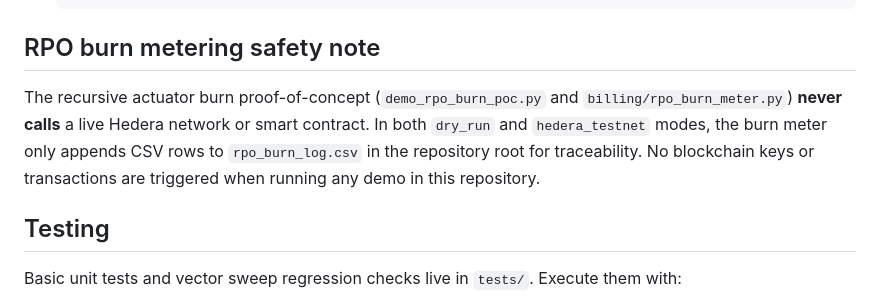
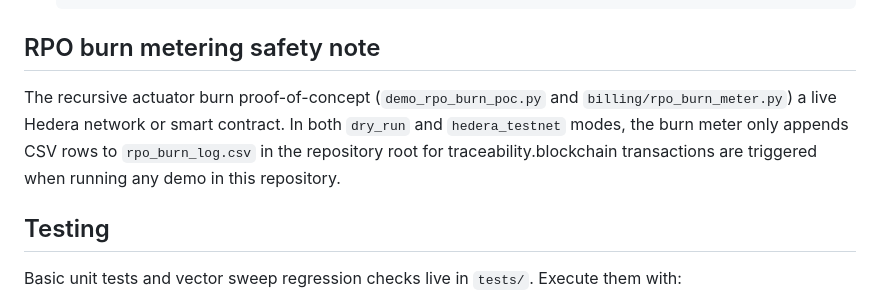
Before and after one commit to STLNFTART/Arduino, a Markdown page: README.md, the part around the change. GitHub-like rendering.

```diff
--- a/README.md
+++ b/README.md
@@ -107,9 +107,9 @@ artifacts so the workflow remains reproducible.
 
 ## RPO burn metering safety note
 
-The recursive actuator burn proof-of-concept (`demo_rpo_burn_poc.py` and `billing/rpo_burn_meter.py`) **never calls** a live
+The recursive actuator burn proof-of-concept (`demo_rpo_burn_poc.py` and `billing/rpo_burn_meter.py`) a live
 Hedera network or smart contract. In both `dry_run` and `hedera_testnet` modes, the burn meter only appends CSV rows to
-`rpo_burn_log.csv` in the repository root for traceability. No blockchain keys or transactions are triggered when running any
+`rpo_burn_log.csv` in the repository root for traceability.blockchain transactions are triggered when running any
 demo in this repository.
 
 ## Testing
```
